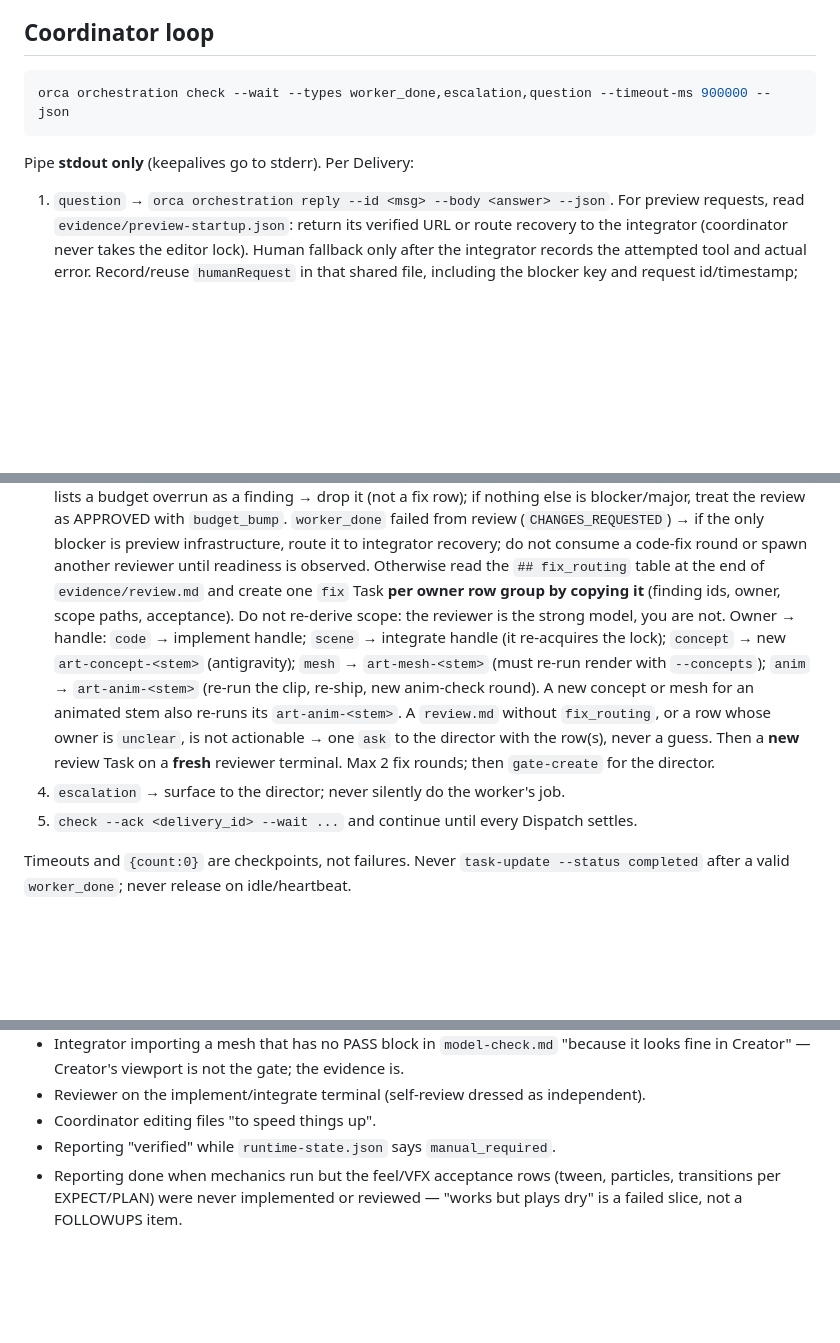
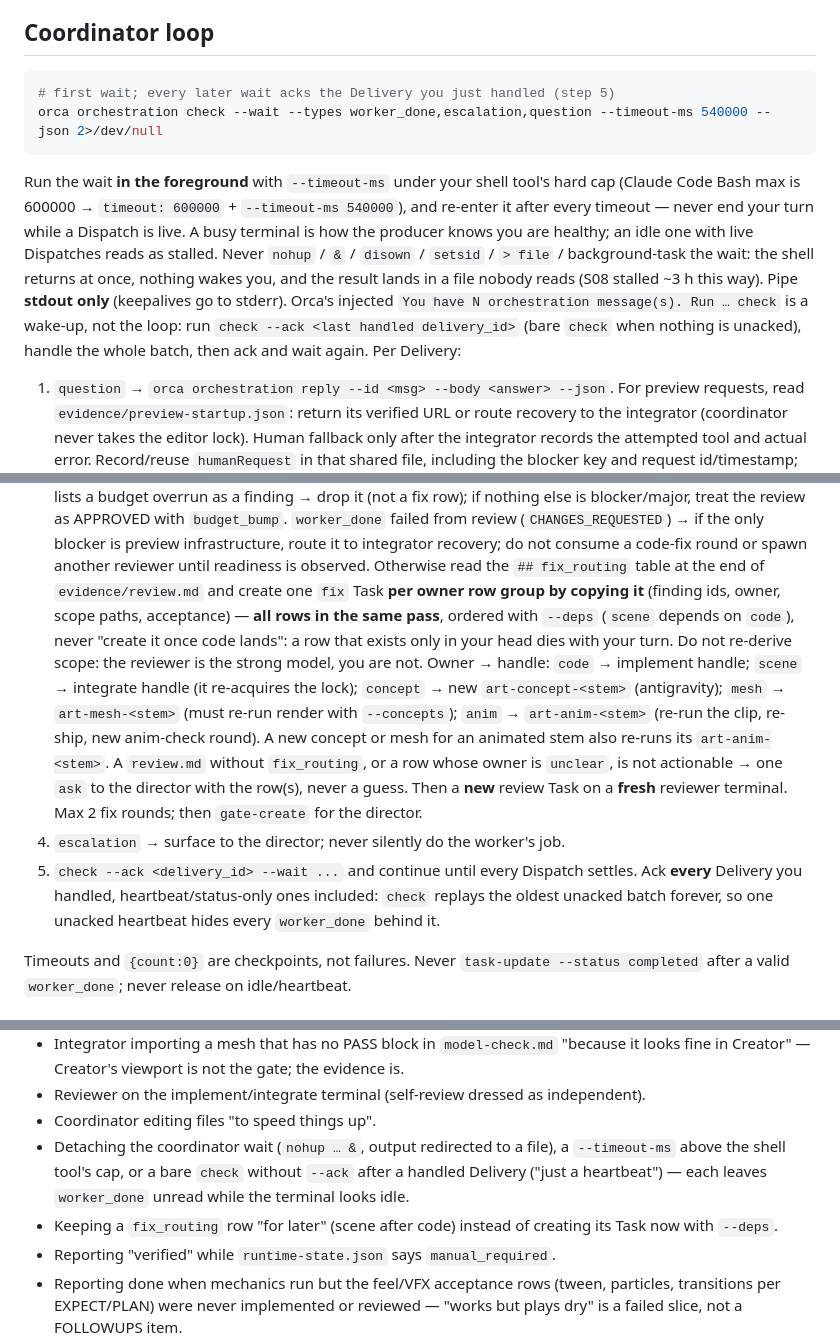
Before and after one commit to wisky3107/agents, a Markdown page: skills/cocos-orca-fleet/SKILL.md, 3 parts joined by grey strips. GitHub-like rendering; blank space fills up the shorter version.

````diff
--- a/skills/cocos-orca-fleet/SKILL.md
+++ b/skills/cocos-orca-fleet/SKILL.md
@@ -441,10 +441,20 @@ Launch recovery: before switching a reviewer provider for localhost failure, ver
 ## Coordinator loop
 
 ```bash
-orca orchestration check --wait --types worker_done,escalation,question --timeout-ms 900000 --json
+# first wait; every later wait acks the Delivery you just handled (step 5)
+orca orchestration check --wait --types worker_done,escalation,question --timeout-ms 540000 --json 2>/dev/null
 ```
 
-Pipe **stdout only** (keepalives go to stderr). Per Delivery:
+Run the wait **in the foreground** with `--timeout-ms` under your shell tool's hard cap (Claude
+Code Bash max is 600000 → `timeout: 600000` + `--timeout-ms 540000`), and re-enter it after
+every timeout — never end your turn while a Dispatch is live. A busy terminal is how the
+producer knows you are healthy; an idle one with live Dispatches reads as stalled. Never
+`nohup` / `&` / `disown` / `setsid` / `> file` / background-task the wait: the shell returns at
+once, nothing wakes you, and the result lands in a file nobody reads (S08 stalled ~3 h this
+way). Pipe **stdout only** (keepalives go to stderr). Orca's injected `You have N
+orchestration message(s). Run … check` is a wake-up, not the loop: run `check --ack <last
+handled delivery_id>` (bare `check` when nothing is unacked), handle the whole batch, then ack
+and wait again. Per Delivery:
 
 1. `question` → `orca orchestration reply --id <msg> --body <answer> --json`. For preview
    requests, read `evidence/preview-startup.json`: return its verified URL or route recovery to
@@ -472,7 +482,9 @@ Pipe **stdout only** (keepalives go to stderr). Per Delivery:
    infrastructure, route it to integrator recovery; do not consume a code-fix round or spawn
    another reviewer until readiness is observed. Otherwise read the `## fix_routing` table
    at the end of `evidence/review.md` and create one `fix` Task **per owner row group by
-   copying it** (finding ids, owner, scope paths, acceptance). Do not re-derive scope: the
+   copying it** (finding ids, owner, scope paths, acceptance) — **all rows in the same pass**,
+   ordered with `--deps` (`scene` depends on `code`), never "create it once code lands": a
+   row that exists only in your head dies with your turn. Do not re-derive scope: the
    reviewer is the strong model, you are not. Owner → handle: `code` → implement handle;
    `scene` → integrate handle (it re-acquires the lock); `concept` → new
    `art-concept-<stem>` (antigravity); `mesh` → `art-mesh-<stem>` (must re-run render with
@@ -482,7 +494,9 @@ Pipe **stdout only** (keepalives go to stderr). Per Delivery:
    Then a **new** review Task on a **fresh** reviewer terminal.
    Max 2 fix rounds; then `gate-create` for the director.
 4. `escalation` → surface to the director; never silently do the worker's job.
-5. `check --ack <delivery_id> --wait ...` and continue until every Dispatch settles.
+5. `check --ack <delivery_id> --wait ...` and continue until every Dispatch settles. Ack
+   **every** Delivery you handled, heartbeat/status-only ones included: `check` replays the
+   oldest unacked batch forever, so one unacked heartbeat hides every `worker_done` behind it.
 
 Timeouts and `{count:0}` are checkpoints, not failures. Never `task-update --status completed`
 after a valid `worker_done`; never release on idle/heartbeat.
@@ -560,6 +574,11 @@ after a valid `worker_done`; never release on idle/heartbeat.
   fine in Creator" — Creator's viewport is not the gate; the evidence is.
 - Reviewer on the implement/integrate terminal (self-review dressed as independent).
 - Coordinator editing files "to speed things up".
+- Detaching the coordinator wait (`nohup … &`, output redirected to a file), a `--timeout-ms`
+  above the shell tool's cap, or a bare `check` without `--ack` after a handled Delivery
+  ("just a heartbeat") — each leaves `worker_done` unread while the terminal looks idle.
+- Keeping a `fix_routing` row "for later" (scene after code) instead of creating its Task now
+  with `--deps`.
 - Reporting "verified" while `runtime-state.json` says `manual_required`.
 - Reporting done when mechanics run but the feel/VFX acceptance rows (tween, particles,
   transitions per EXPECT/PLAN) were never implemented or reviewed — "works but plays dry"
````
Also changed, not shown: skills/game-producer/SKILL.md (+39 -7 lines), 1 other file.
